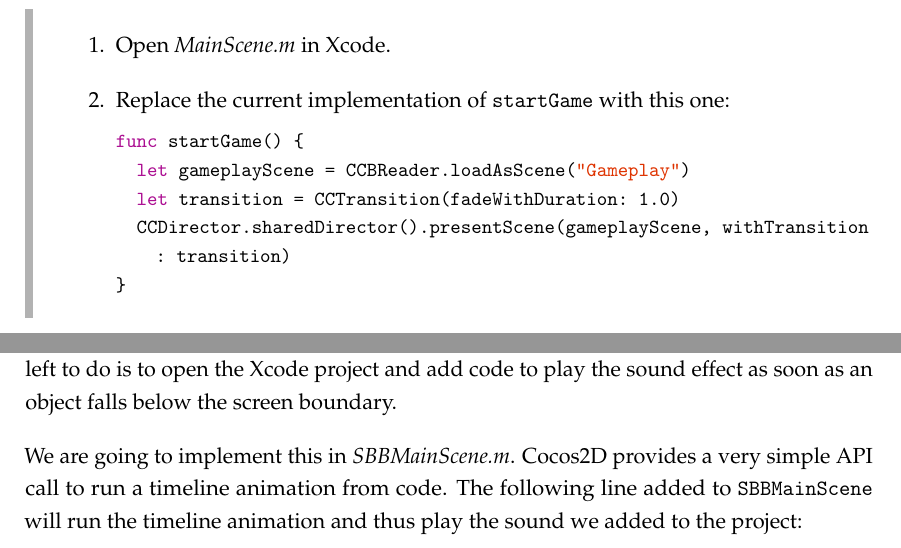
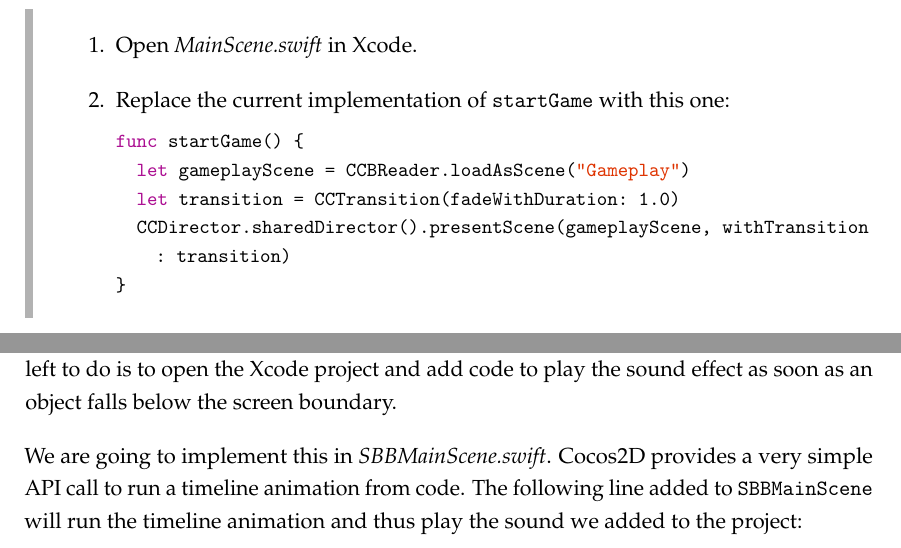
Before and after one commit to SpriteBuilder-Book/Book, a LaTeX thesis (document.tex, which reads Chapters/3_Introduction_SpriteBuilder_Cocos2D.tex, Chapters/4_Assets_SpriteBuilder.tex): two parts of pages 62 and 112 of 279, joined at a grey line, cut so that both start at the same text. Compiled offline with pdfLaTeX.

Commit message:
[Chapter 3/4] Remove More Old Obj-C References

```diff
--- a/Chapters/3_Introduction_SpriteBuilder_Cocos2D.tex
+++ b/Chapters/3_Introduction_SpriteBuilder_Cocos2D.tex
@@ -958,7 +958,7 @@ the console. Now we are going to implement a transition.
 
 \begin{leftbar}
 \begin{enumerate}
-\item Open \textit{MainScene.m} in \xcode{}.
+\item Open \textit{MainScene.swift} in \xcode{}.
 \item Replace the current implementation of \inlinecode{startGame} with this one:
 \begin{lstlisting}
 func startGame() {
--- a/Chapters/4_Assets_SpriteBuilder.tex
+++ b/Chapters/4_Assets_SpriteBuilder.tex
@@ -950,8 +950,8 @@ Now we have set up the sound effect in \SB{} and published the project, all that
 is left to do is to open the \xcode{} project and add code to play the sound
 effect as soon as an object falls below the screen boundary.
 
-We are going to implement this in \textit{SBBMainScene.m}. \cocos{} provides a
-very simple API call to run a timeline animation from code. The following line
+We are going to implement this in \textit{SBBMainScene.swift}. \cocos{} provides
+a very simple API call to run a timeline animation from code. The following line
 added to \inlinecode{SBBMainScene} will run the timeline animation and thus play the
 sound we added to the project:
 \begin{lstlisting}
```
